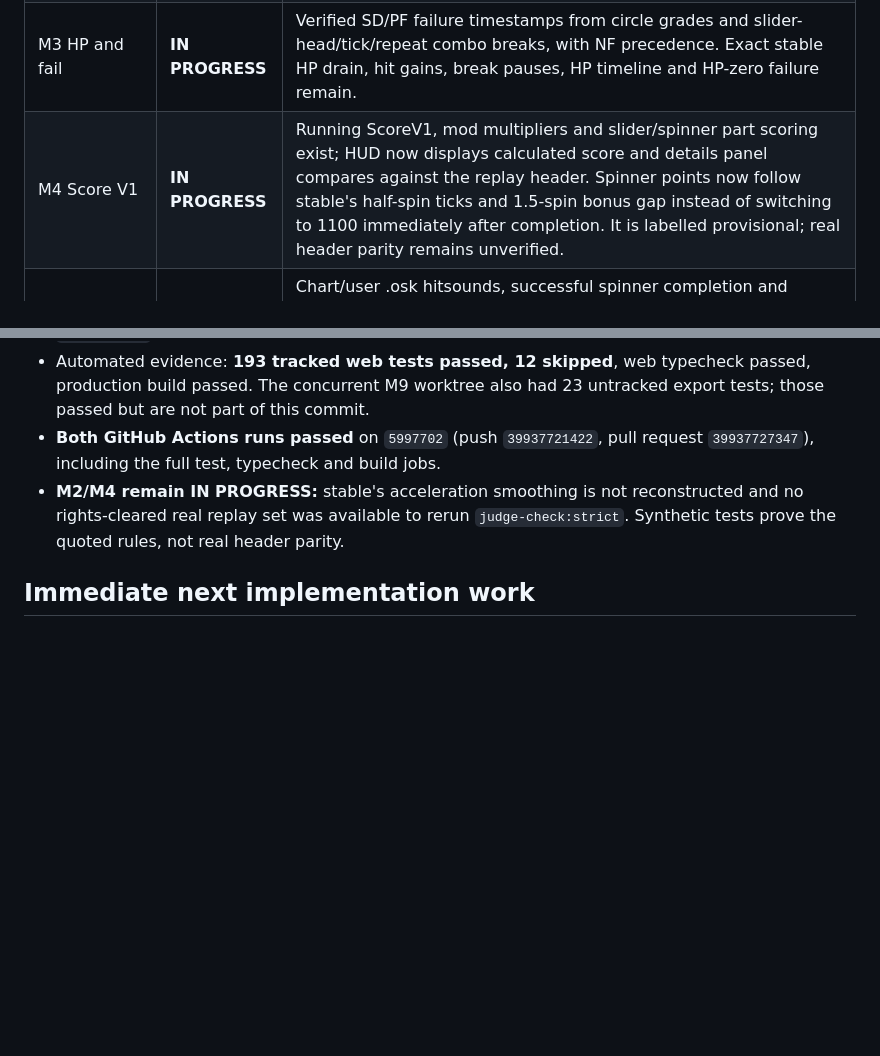
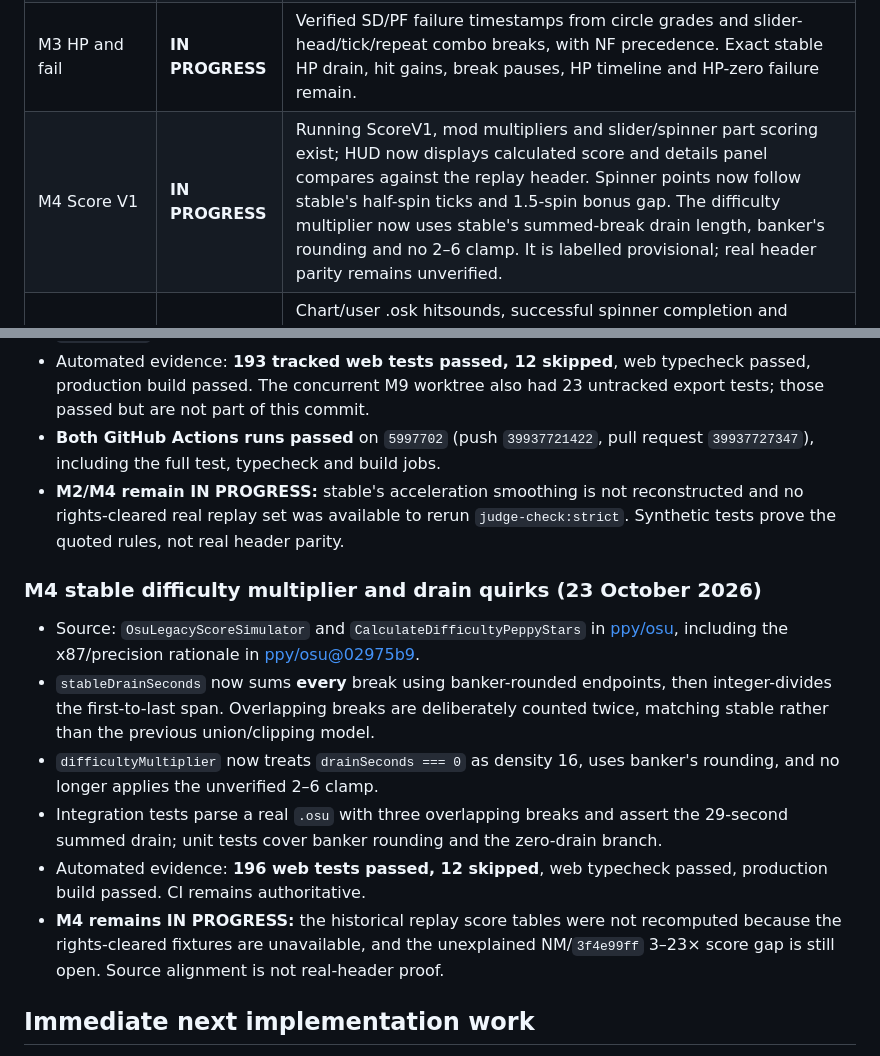
Before and after one commit to jakemcintyre25-stack/OSU-RENDER, a Markdown page: docs/DEVELOPMENT_STATUS.md, 2 parts joined by grey strips. GitHub-like rendering; blank space fills up the shorter version.

```diff
--- a/docs/DEVELOPMENT_STATUS.md
+++ b/docs/DEVELOPMENT_STATUS.md
@@ -11,7 +11,7 @@ Updated: 23 October 2026. The 12-milestone specification in `osu-render-chatgpt-
 | M1 Judgement harness | **PASS** | `npm run judge-check`, verbose diagnostics and CI implemented. Empty optional fixtures exit zero. Real replay fixtures stay local. |
 | M2 Stable judgement parity | **IN PROGRESS** | Strict checksum matching rejects updated beatmaps with unchanged IDs; `.osu`-only fallback labels uncertainty. Strict parity mode fails when no stable replay is checked. Slider timing, combo breaks, hit-window edges and 2B autoplay have synthetic tests. Spinner judgement now uses stable's half-spin requirement, one-half-spin-per-frame accumulation and 300/100/50/miss thresholds; stable's acceleration smoothing, exact real-replay parity and complex note-lock remain unverified. |
 | M3 HP and fail | **IN PROGRESS** | Verified SD/PF failure timestamps from circle grades and slider-head/tick/repeat combo breaks, with NF precedence. Exact stable HP drain, hit gains, break pauses, HP timeline and HP-zero failure remain. |
-| M4 Score V1 | **IN PROGRESS** | Running ScoreV1, mod multipliers and slider/spinner part scoring exist; HUD now displays calculated score and details panel compares against the replay header. Spinner points now follow stable's half-spin ticks and 1.5-spin bonus gap instead of switching to 1100 immediately after completion. It is labelled provisional; real header parity remains unverified. |
+| M4 Score V1 | **IN PROGRESS** | Running ScoreV1, mod multipliers and slider/spinner part scoring exist; HUD now displays calculated score and details panel compares against the replay header. Spinner points now follow stable's half-spin ticks and 1.5-spin bonus gap. The difficulty multiplier now uses stable's summed-break drain length, banker's rounding and no 2–6 clamp. It is labelled provisional; real header parity remains unverified. |
 | M5 Audio timing and hitsounds | **IN PROGRESS** | Chart/user .osk hitsounds, successful spinner completion and judged tracked slider loops are scheduled on shared Web Audio time; independent music/FX gains, AudioLeadIn and map-before-skin WAV/MP3/OGG precedence are tested. Browser acoustic parity, spin/bonus sounds, licensed defaults and pitch-preserving DT/HT remain. See docs/M5-FINDINGS.md. |
 | M6 Default skin and visual parity | **OPEN** | Basic Pixi renderer exists; sprite parity, shader, HUD, FL and effects remain. |
 | M7 Custom skins | **IN PROGRESS** | Optional .osk WAV/MP3/OGG hitsounds and slider loops are recognized in root-level archive entries; LayeredHitSounds honored. Visual skin.ini layout, sprites, persistence and default licensed sound set remain OPEN. |
@@ -236,6 +236,15 @@ The critical real-data acceptance command is now `npm run judge-check:strict` af
 - **Both GitHub Actions runs passed** on `5997702` (push `39937721422`, pull request `39937727347`), including the full test, typecheck and build jobs.
 - **M2/M4 remain IN PROGRESS:** stable's acceleration smoothing is not reconstructed and no rights-cleared real replay set was available to rerun `judge-check:strict`. Synthetic tests prove the quoted rules, not real header parity.
 
+### M4 stable difficulty multiplier and drain quirks (23 October 2026)
+
+- Source: `OsuLegacyScoreSimulator` and `CalculateDifficultyPeppyStars` in [ppy/osu](https://github.com/ppy/osu/blob/master/osu.Game.Rulesets.Osu/Difficulty/OsuLegacyScoreSimulator.cs), including the x87/precision rationale in [ppy/osu@02975b9](https://github.com/ppy/osu/commit/02975b94985b5327bd2c953013ed4e6c01bc385d).
+- `stableDrainSeconds` now sums **every** break using banker-rounded endpoints, then integer-divides the first-to-last span. Overlapping breaks are deliberately counted twice, matching stable rather than the previous union/clipping model.
+- `difficultyMultiplier` now treats `drainSeconds === 0` as density 16, uses banker's rounding, and no longer applies the unverified 2–6 clamp.
+- Integration tests parse a real `.osu` with three overlapping breaks and assert the 29-second summed drain; unit tests cover banker rounding and the zero-drain branch.
+- Automated evidence: **196 web tests passed, 12 skipped**, web typecheck passed, production build passed. CI remains authoritative.
+- **M4 remains IN PROGRESS:** the historical replay score tables were not recomputed because the rights-cleared fixtures are unavailable, and the unexplained NM/`3f4e99ff` 3–23× score gap is still open. Source alignment is not real-header proof.
+
 ## Immediate next implementation work
 
 1. **Independent:** finish M3's calibrated HP drain/gain, no-drain-during-breaks and HP-zero failure checks. Maintain explicit stable parity uncertainty until real evidence exists.
```
Also changed, not shown: docs/M4-FINDINGS.md (+16 -0 lines).
